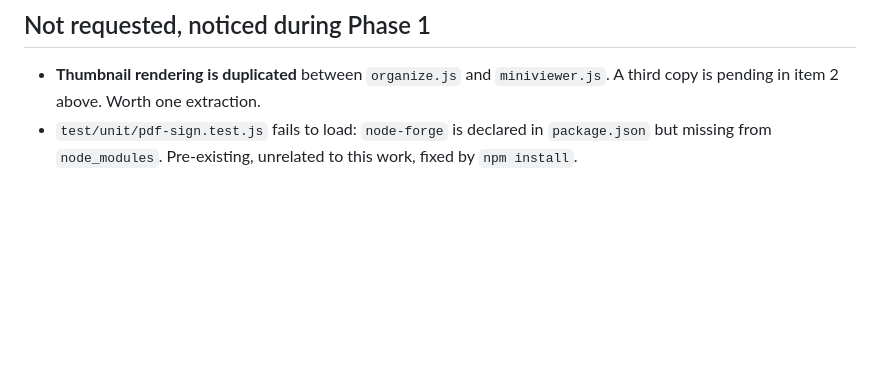
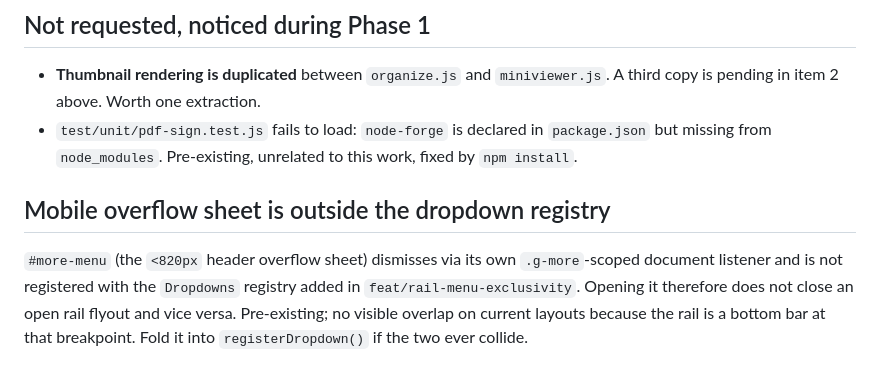
Before and after one commit to Killswit3h/PDF-Reader, a Markdown page: specs/backlog.md, the part around the change. Rendered like a GitHub page; blank space fills up the shorter version.

```diff
--- a/specs/backlog.md
+++ b/specs/backlog.md
@@ -65,3 +65,12 @@ calls. Rejected: web workers — PDF.js canvas rendering needs the main thread h
 - `test/unit/pdf-sign.test.js` fails to load: `node-forge` is declared in
   `package.json` but missing from `node_modules`. Pre-existing, unrelated to this
   work, fixed by `npm install`.
+
+## Mobile overflow sheet is outside the dropdown registry
+
+`#more-menu` (the `<820px` header overflow sheet) dismisses via its own
+`.g-more`-scoped document listener and is not registered with the `Dropdowns`
+registry added in `feat/rail-menu-exclusivity`. Opening it therefore does not
+close an open rail flyout and vice versa. Pre-existing; no visible overlap on
+current layouts because the rail is a bottom bar at that breakpoint. Fold it
+into `registerDropdown()` if the two ever collide.
```
Also changed, not shown: specs/feature-rail-menu-exclusivity-inspection.md (added, +90 -0 lines).
